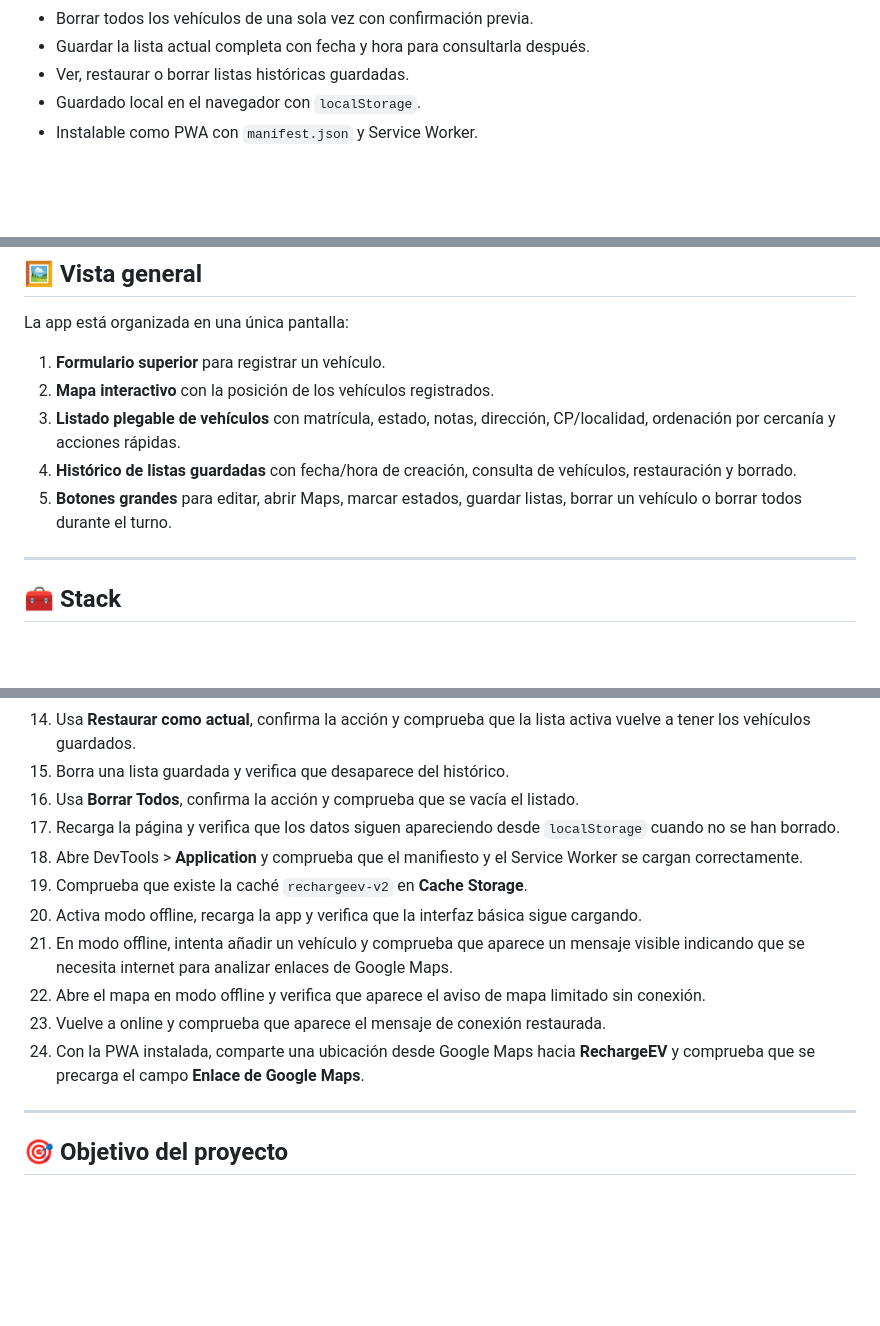
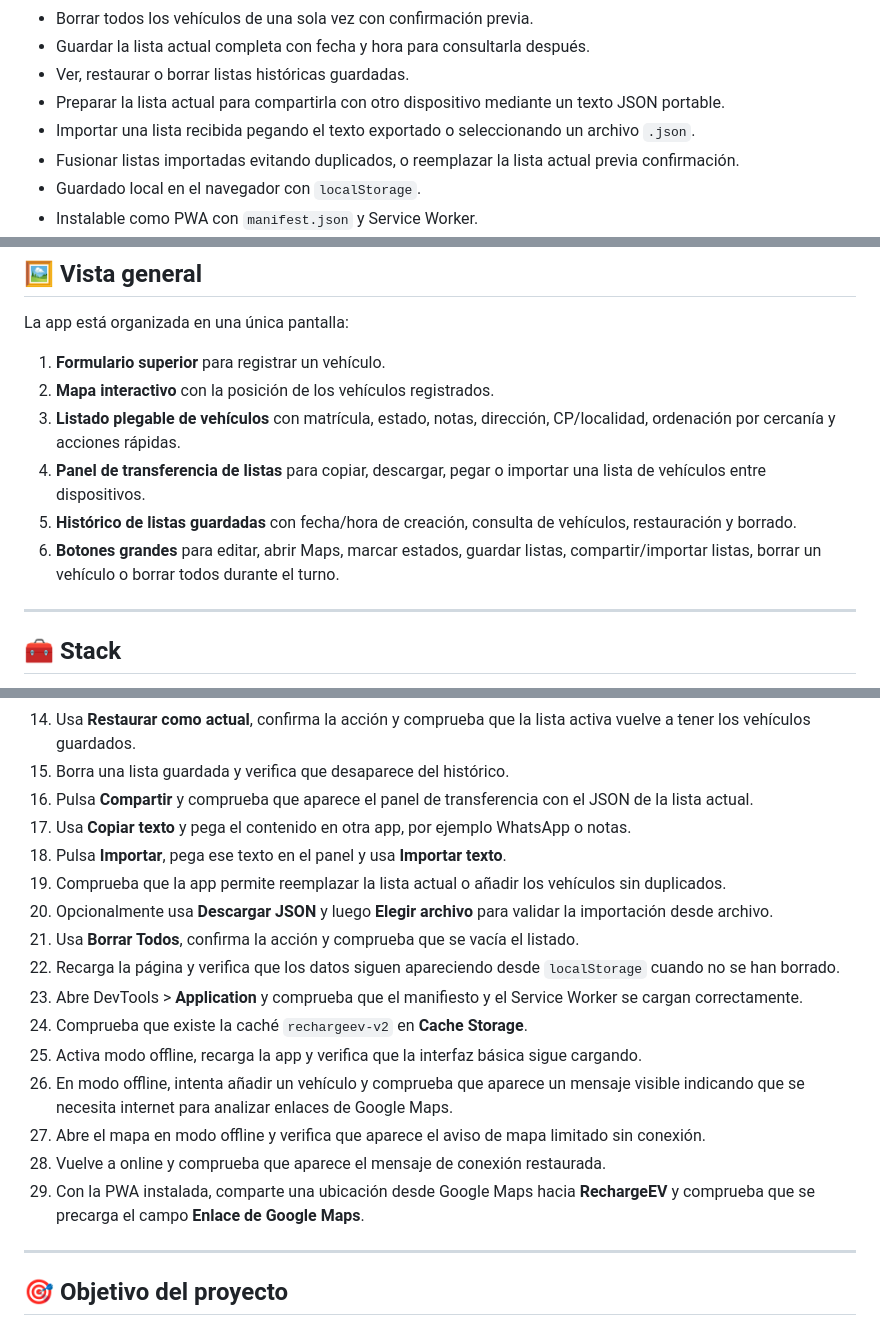
Before and after one commit to JuanjDes/RechargeEV, a Markdown page: README.md, 3 parts joined by grey strips. GitHub-like rendering; blank space fills up the shorter version.

```diff
--- a/README.md
+++ b/README.md
@@ -41,6 +41,9 @@ Pensada para ser rápida, clara y cómoda de usar desde móvil, con interfaz osc
 - Borrar todos los vehículos de una sola vez con confirmación previa.
 - Guardar la lista actual completa con fecha y hora para consultarla después.
 - Ver, restaurar o borrar listas históricas guardadas.
+- Preparar la lista actual para compartirla con otro dispositivo mediante un texto JSON portable.
+- Importar una lista recibida pegando el texto exportado o seleccionando un archivo `.json`.
+- Fusionar listas importadas evitando duplicados, o reemplazar la lista actual previa confirmación.
 - Guardado local en el navegador con `localStorage`.
 - Instalable como PWA con `manifest.json` y Service Worker.
 - Carga básica offline de la interfaz mediante caché local.
@@ -57,8 +60,9 @@ La app está organizada en una única pantalla:
 1. **Formulario superior** para registrar un vehículo.
 2. **Mapa interactivo** con la posición de los vehículos registrados.
 3. **Listado plegable de vehículos** con matrícula, estado, notas, dirección, CP/localidad, ordenación por cercanía y acciones rápidas.
-4. **Histórico de listas guardadas** con fecha/hora de creación, consulta de vehículos, restauración y borrado.
-5. **Botones grandes** para editar, abrir Maps, marcar estados, guardar listas, borrar un vehículo o borrar todos durante el turno.
+4. **Panel de transferencia de listas** para copiar, descargar, pegar o importar una lista de vehículos entre dispositivos.
+5. **Histórico de listas guardadas** con fecha/hora de creación, consulta de vehículos, restauración y borrado.
+6. **Botones grandes** para editar, abrir Maps, marcar estados, guardar listas, compartir/importar listas, borrar un vehículo o borrar todos durante el turno.
 
 ---
 
@@ -426,15 +464,20 @@ Esta API sigue redirecciones de URLs cortas de Google Maps, intenta extraer coor
 13. Despliega la lista guardada y verifica que se pueden consultar sus vehículos sin modificar la lista activa.
 14. Usa **Restaurar como actual**, confirma la acción y comprueba que la lista activa vuelve a tener los vehículos guardados.
 15. Borra una lista guardada y verifica que desaparece del histórico.
-16. Usa **Borrar Todos**, confirma la acción y comprueba que se vacía el listado.
-17. Recarga la página y verifica que los datos siguen apareciendo desde `localStorage` cuando no se han borrado.
-18. Abre DevTools > **Application** y comprueba que el manifiesto y el Service Worker se cargan correctamente.
-19. Comprueba que existe la caché `rechargeev-v2` en **Cache Storage**.
-20. Activa modo offline, recarga la app y verifica que la interfaz básica sigue cargando.
-21. En modo offline, intenta añadir un vehículo y comprueba que aparece un mensaje visible indicando que se necesita internet para analizar enlaces de Google Maps.
-22. Abre el mapa en modo offline y verifica que aparece el aviso de mapa limitado sin conexión.
-23. Vuelve a online y comprueba que aparece el mensaje de conexión restaurada.
-24. Con la PWA instalada, comparte una ubicación desde Google Maps hacia **RechargeEV** y comprueba que se precarga el campo **Enlace de Google Maps**.
+16. Pulsa **Compartir** y comprueba que aparece el panel de transferencia con el JSON de la lista actual.
+17. Usa **Copiar texto** y pega el contenido en otra app, por ejemplo WhatsApp o notas.
+18. Pulsa **Importar**, pega ese texto en el panel y usa **Importar texto**.
+19. Comprueba que la app permite reemplazar la lista actual o añadir los vehículos sin duplicados.
+20. Opcionalmente usa **Descargar JSON** y luego **Elegir archivo** para validar la importación desde archivo.
+21. Usa **Borrar Todos**, confirma la acción y comprueba que se vacía el listado.
+22. Recarga la página y verifica que los datos siguen apareciendo desde `localStorage` cuando no se han borrado.
+23. Abre DevTools > **Application** y comprueba que el manifiesto y el Service Worker se cargan correctamente.
+24. Comprueba que existe la caché `rechargeev-v2` en **Cache Storage**.
+25. Activa modo offline, recarga la app y verifica que la interfaz básica sigue cargando.
+26. En modo offline, intenta añadir un vehículo y comprueba que aparece un mensaje visible indicando que se necesita internet para analizar enlaces de Google Maps.
+27. Abre el mapa en modo offline y verifica que aparece el aviso de mapa limitado sin conexión.
+28. Vuelve a online y comprueba que aparece el mensaje de conexión restaurada.
+29. Con la PWA instalada, comparte una ubicación desde Google Maps hacia **RechargeEV** y comprueba que se precarga el campo **Enlace de Google Maps**.
 
 ---
 
```
Also changed, not shown: other parts of README.md (+35 -0 lines).
